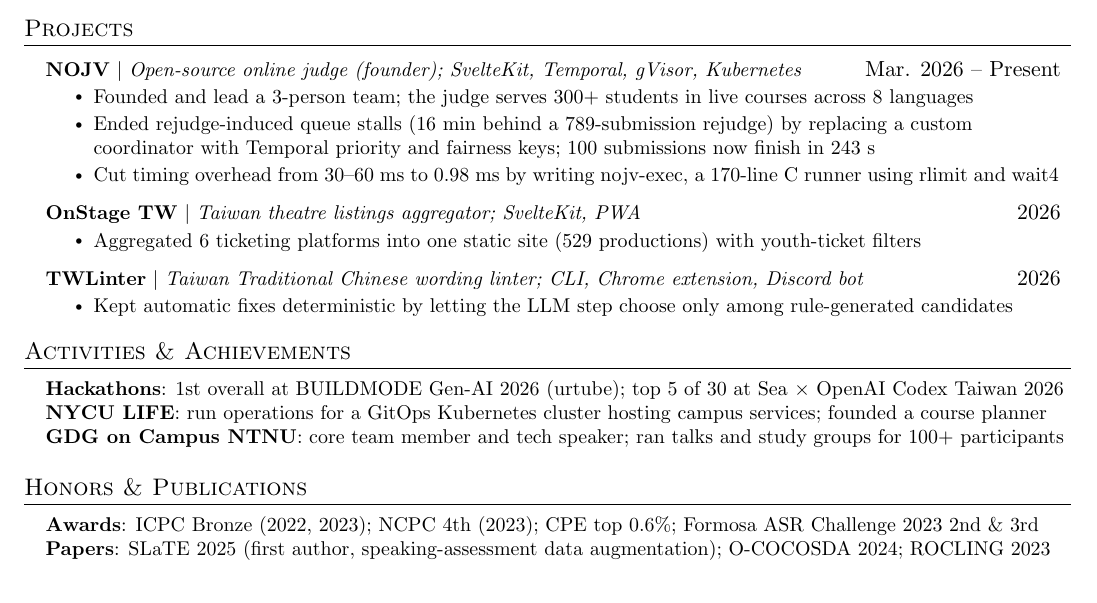
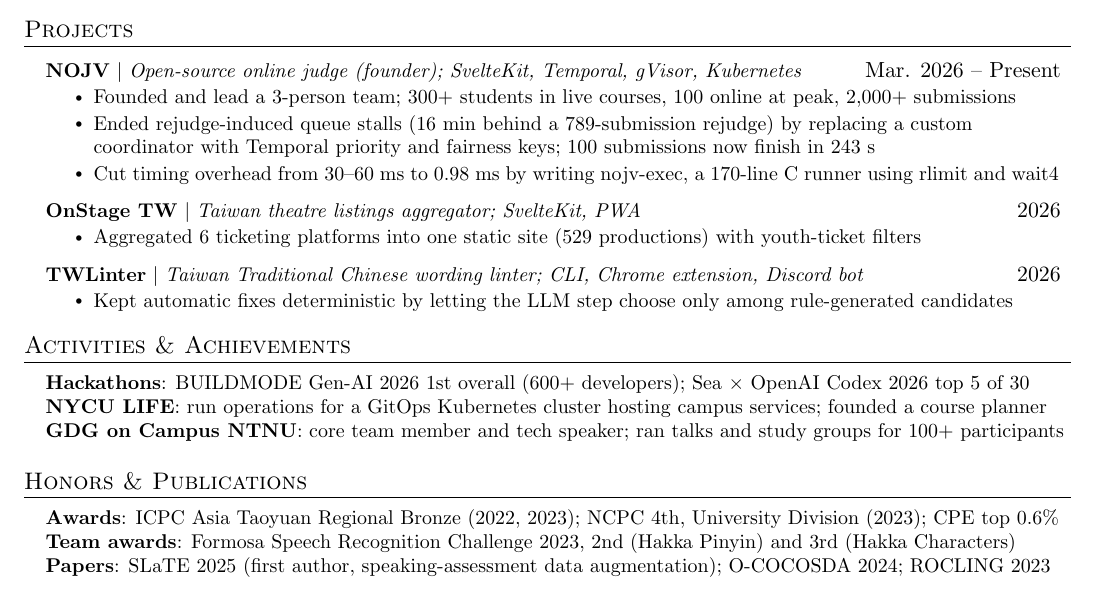
Before and after one commit to TakalaWang/CV, a LaTeX CV (cv.tex): part of the page, cut so that both start at the same text. Compiled offline with pdfLaTeX.

Commit message:
add confirmed figures: NOJV usage, BUILDMODE size, award details
Co-Authored-By: Claude Opus 5.5 <noreply@anthropic.com>

```diff
--- a/cv.tex
+++ b/cv.tex
@@ -152,7 +152,7 @@
       \resumeProjectHeading
           {\textbf{NOJV} $|$ \emph{Open-source online judge (founder); SvelteKit, Temporal, gVisor, Kubernetes}}{Mar. 2026 -- Present}
           \resumeItemListStart
-            \resumeItem{Founded and lead a 3-person team; the judge serves 300+ students in live courses across 8 languages}
+            \resumeItem{Founded and lead a 3-person team; 300+ students in live courses, 100 online at peak, 2,000+ submissions}
             \resumeItem{Ended rejudge-induced queue stalls (16 min behind a 789-submission rejudge) by replacing a custom coordinator with Temporal priority and fairness keys; 100 submissions now finish in 243 s}
             \resumeItem{Cut timing overhead from 30--60 ms to 0.98 ms by writing nojv-exec, a 170-line C runner using rlimit and wait4}
           \resumeItemListEnd
@@ -172,7 +172,7 @@
 \section{Activities \& Achievements}
  \begin{itemize}[leftmargin=0.15in, label={}]
     \small{\item{
-     \textbf{Hackathons}{: 1st overall at BUILDMODE Gen-AI 2026 (urtube); top 5 of 30 at Sea $\times$ OpenAI Codex Taiwan 2026} \\
+     \textbf{Hackathons}{: BUILDMODE Gen-AI 2026 1st overall (600+ developers); Sea $\times$ OpenAI Codex 2026 top 5 of 30} \\
      \textbf{NYCU LIFE}{: run operations for a GitOps Kubernetes cluster hosting campus services; founded a course planner} \\
      \textbf{GDG on Campus NTNU}{: core team member and tech speaker; ran talks and study groups for 100+ participants}
     }}
@@ -182,7 +182,8 @@
 \section{Honors \& Publications}
  \begin{itemize}[leftmargin=0.15in, label={}]
     \small{\item{
-     \textbf{Awards}{: ICPC Bronze (2022, 2023); NCPC 4th (2023); CPE top 0.6\%; Formosa ASR Challenge 2023 2nd \& 3rd} \\
+     \textbf{Awards}{: ICPC Asia Taoyuan Regional Bronze (2022, 2023); NCPC 4th, University Division (2023); CPE top 0.6\%} \\
+     \textbf{Team awards}{: Formosa Speech Recognition Challenge 2023, 2nd (Hakka Pinyin) and 3rd (Hakka Characters)} \\
      \textbf{Papers}{: SLaTE 2025 (first author, speaking-assessment data augmentation); O-COCOSDA 2024; ROCLING 2023}
     }}
  \end{itemize}
```
